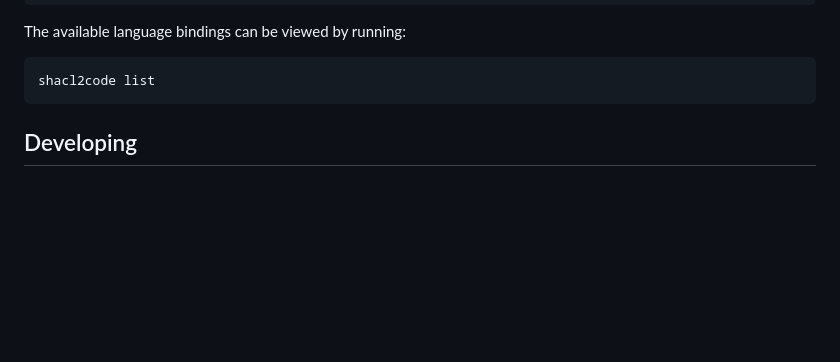
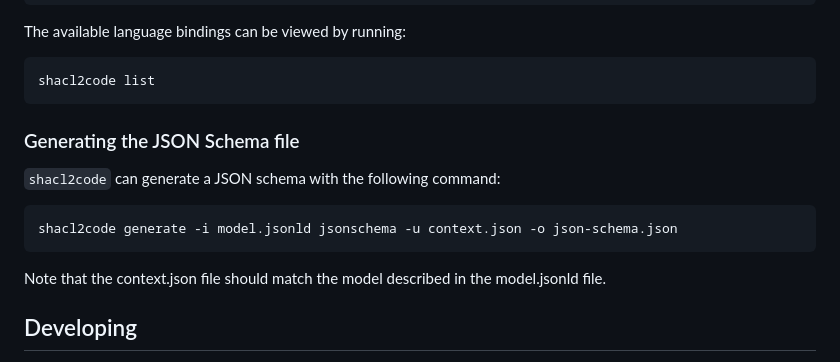
Before and after one commit to JPEWdev/shacl2code, a Markdown page: README.md, the part around the change. GitHub-like rendering; blank space fills up the shorter version.

Commit message:
Add schema file gen to README
Add the syntax for generating the schema file to the README.md file.

````diff
--- a/README.md
+++ b/README.md
@@ -35,6 +35,15 @@ The available language bindings can be viewed by running:
 ```shell
 shacl2code list
 ```
+
+### Generating the JSON Schema file
+
+`shacl2code` can generate a JSON schema with the following command:
+```shell
+shacl2code generate -i model.jsonld jsonschema -u context.json -o json-schema.json
+```
+
+Note that the context.json file should match the model described in the model.jsonld file.
 
 ## Developing
 
````
